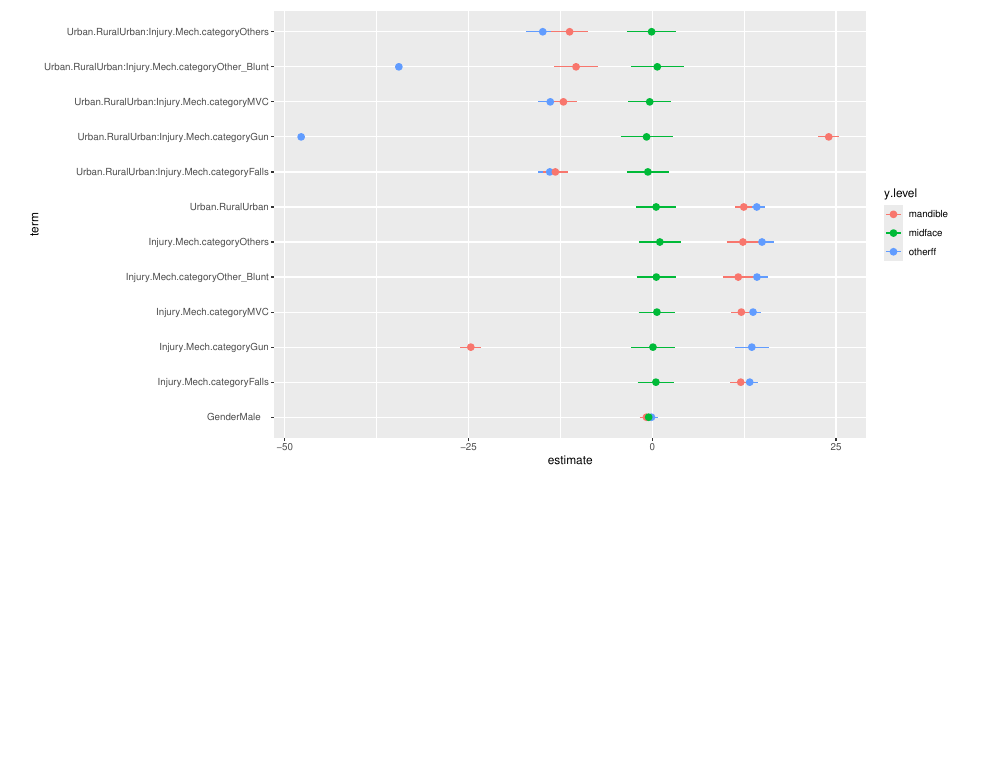
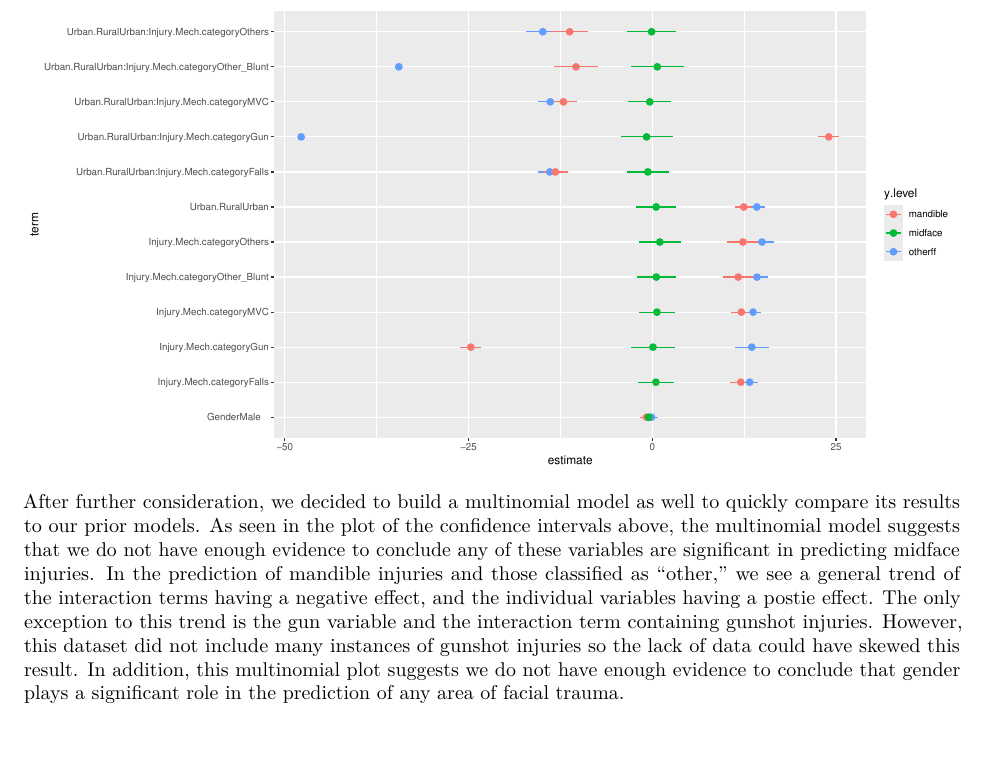
Before and after one commit to MA675-2021Fall-work/G2-Consulting-Project, an R Markdown document (facial_trauma_report.Rmd): part of page 10 of 10 before the commit and part of page 10 of 11 after it, cut so that both start at the same text, the shorter picture padded with empty space. Rendered offline with R 4.5, knitr and Pandoc, then LaTeX, with nearby package versions; some code elsewhere in the file could not run offline.

Commit message:
Adding multinomial interpretation

````diff
--- a/facial_trauma_report.Rmd
+++ b/facial_trauma_report.Rmd
@@ -302,6 +302,8 @@ ggplot(tt, aes(x=estimate,y=term,colour=y.level))+
   geom_pointrange(aes(xmin=conf.low, xmax=conf.high))
 ```
 
+After further consideration, we decided to build a multinomial model as well to quickly compare its results to our prior models. As seen in the plot of the confidence intervals above, the multinomial model suggests that we do not have enough evidence to conclude any of these variables are significant in predicting midface injuries.  In the prediction of mandible injuries and those classified as "other," we see a general trend of the interaction terms having a negative effect, and the individual variables having a postie effect. The only exception to this trend is the gun variable and the interaction term containing gunshot injuries. However, this dataset did not include many instances of gunshot injuries so the lack of data could have skewed this result. In addition, this multinomial plot suggests we do not have enough evidence to conclude that gender plays a significant role in the prediction of any area of facial trauma.
+
 ## References:
 1. https://icdcodelookup.com/icd-10/codes
 2. https://www.rdocumentation.org/packages/lme4/versions/1.1-27.1/topics/glmer
````
